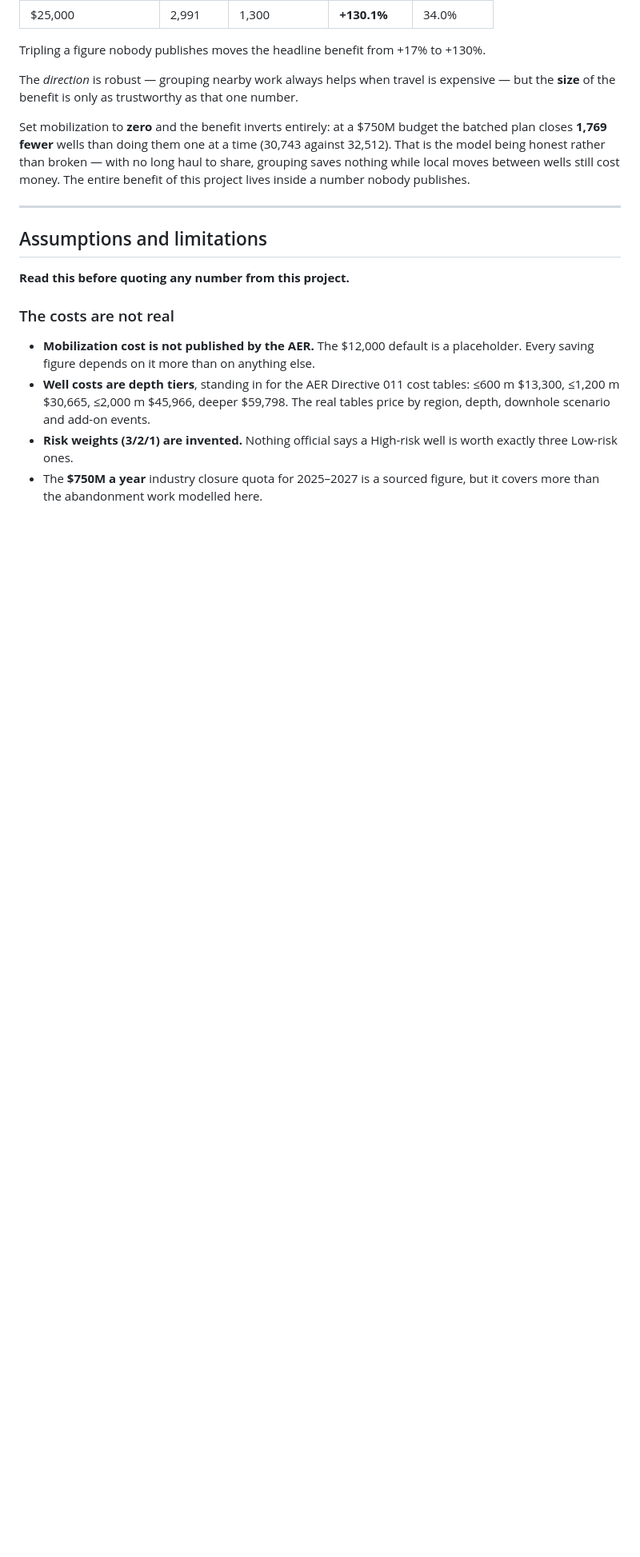
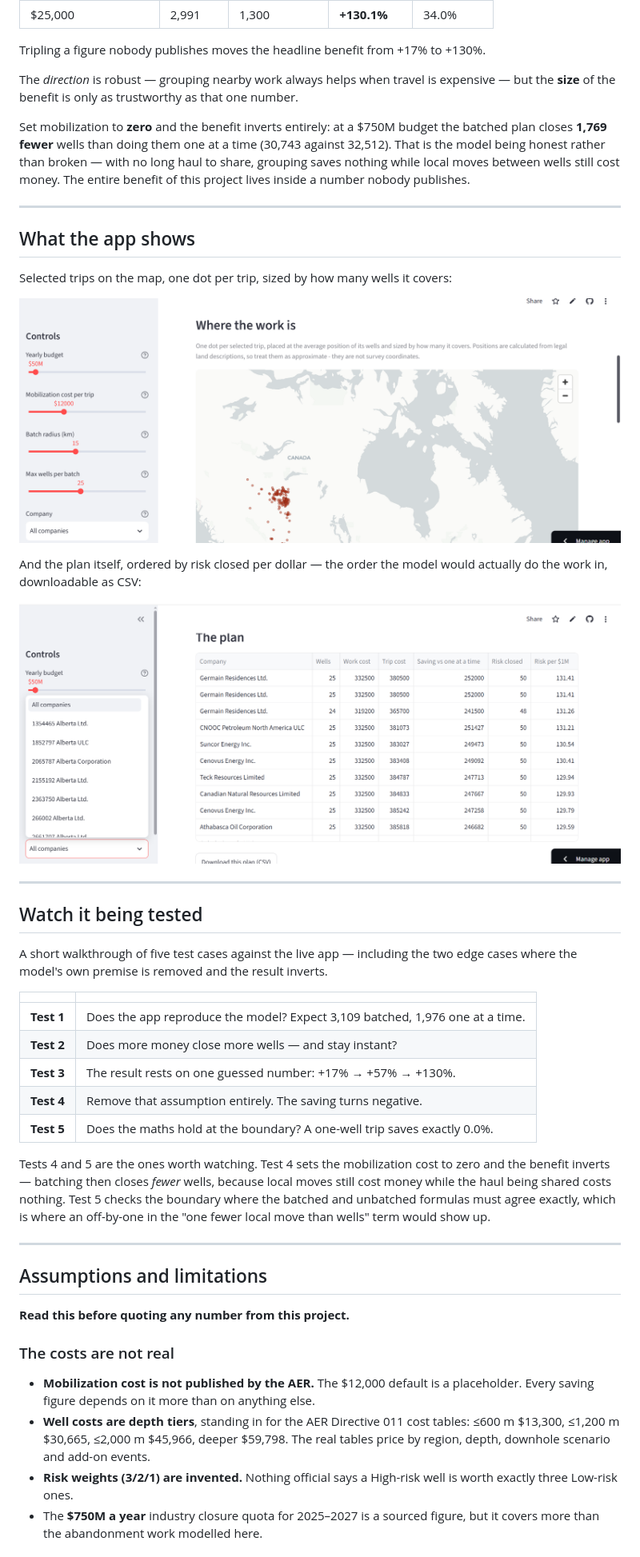
Before and after one commit to monterovincent/Closure-ops, a Markdown page: README.md, the part around one of its changes. Shown at 80% size. Rendered like a GitHub page; pictures changed too: docs/map.png (added), docs/plan-table.png (added); blank space fills up the shorter version.

Commit message:
Add live link, screenshots and a test walkthrough section to the README

```diff
--- a/README.md
+++ b/README.md
@@ -167,6 +186,46 @@ batched plan closes **1,769 fewer** wells than doing them one at a time (30,743
 against 32,512). That is the model being honest rather than broken — with no long haul
 to share, grouping saves nothing while local moves between wells still cost money. The
 entire benefit of this project lives inside a number nobody publishes.
+
+---
+
+## What the app shows
+
+Selected trips on the map, one dot per trip, sized by how many wells it covers:
+
+![Map of selected trips](docs/map.png)
+
+And the plan itself, ordered by risk closed per dollar — the order the model would
+actually do the work in, downloadable as CSV:
+
+![The plan table](docs/plan-table.png)
+
+---
+
+## Watch it being tested
+
+A short walkthrough of five test cases against the live app — including the two edge
+cases where the model's own premise is removed and the result inverts.
+
+<!-- VIDEO GOES HERE.
+     Drag the .mp4 into a comment box on any issue in this repo. GitHub uploads it
+     and returns a URL ending in .mp4 - paste that URL on its own line below this
+     comment, with a blank line either side, and GitHub renders a player. -->
+
+
+| | |
+|---|---|
+| **Test 1** | Does the app reproduce the model? Expect 3,109 batched, 1,976 one at a time. |
+| **Test 2** | Does more money close more wells — and stay instant? |
+| **Test 3** | The result rests on one guessed number: +17% → +57% → +130%. |
+| **Test 4** | Remove that assumption entirely. The saving turns negative. |
+| **Test 5** | Does the maths hold at the boundary? A one-well trip saves exactly 0.0%. |
+
+Tests 4 and 5 are the ones worth watching. Test 4 sets the mobilization cost to zero
+and the benefit inverts — batching then closes *fewer* wells, because local moves
+still cost money while the haul being shared costs nothing. Test 5 checks the
+boundary where the batched and unbatched formulas must agree exactly, which is where
+an off-by-one in the "one fewer local move than wells" term would show up.
 
 ---
 
```
Also changed, not shown: other parts of README.md (+20 -1 lines), docs/screenshots.png (added).
